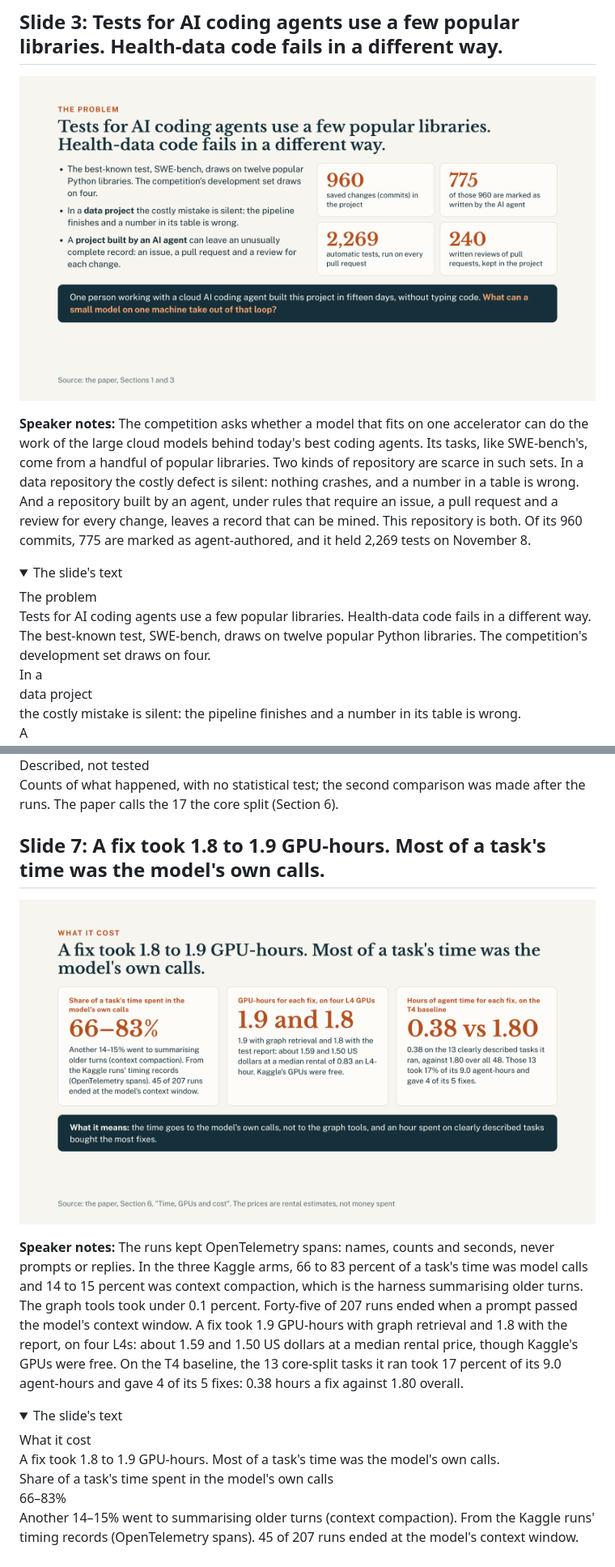
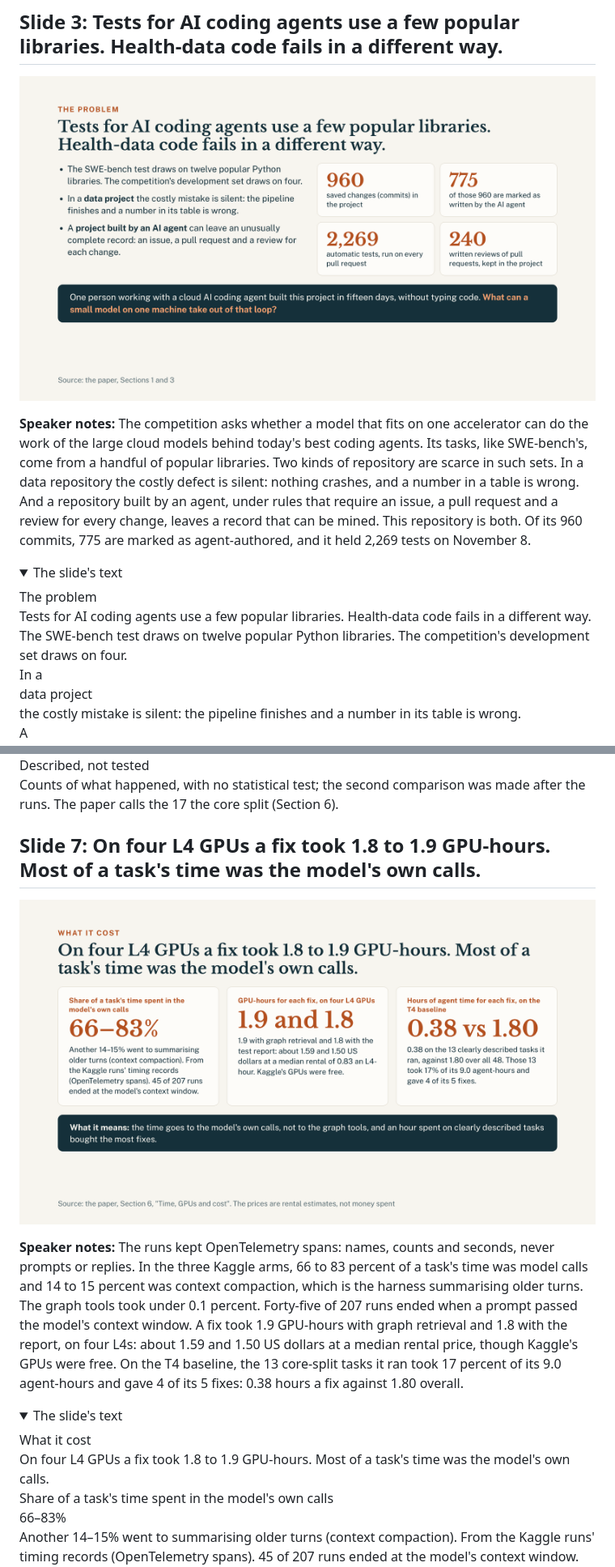
Before and after one commit to healthtransformationlab/gemma-developer-agent, a Markdown page: docs/pitch/full_text_and_notes.md, 2 parts joined by grey strips. Shown at 81% size. Drawn GitHub-style; pictures changed too: docs/pitch/img/03-problem.png, docs/pitch/img/07-cost.png; folded sections open.

Commit message:
Drop an unsourced superlative and give the cost title its scope
The problem slide called SWE-bench "the best-known test", which the paper
does not say. The cost slide's title gave the GPU-hours for a fix without
saying they are the four-L4 runs'; on the A100 a fix took less.

Refs #75

Co-Authored-By: Claude Fable 5.2 <noreply@anthropic.com>
Claude-Session: https://claude.ai/code/session_01MiKEPcueiXhF8aAYN3arWY

```diff
--- a/docs/pitch/full_text_and_notes.md
+++ b/docs/pitch/full_text_and_notes.md
@@ -65,7 +65,7 @@ A personal project: no partner has been contacted
 
 The problem
 Tests for AI coding agents use a few popular libraries. Health-data code fails in a different way.
-The best-known test, SWE-bench, draws on twelve popular Python libraries. The competition's development set draws on four.
+The SWE-bench test draws on twelve popular Python libraries. The competition's development set draws on four.
 In a
 data project
 the costly mistake is silent: the pipeline finishes and a number in its table is wrong.
@@ -168,5 +168,5 @@ Counts of what happened, with no statistical test; the second comparison was mad
 
 </details>
 
-## Slide 7: A fix took 1.8 to 1.9 GPU-hours. Most of a task's time was the model's own calls.
+## Slide 7: On four L4 GPUs a fix took 1.8 to 1.9 GPU-hours. Most of a task's time was the model's own calls.
 
@@ -177,7 +177,7 @@ Counts of what happened, with no statistical test; the second comparison was mad
 <details><summary>The slide's text</summary>
 
 What it cost
-A fix took 1.8 to 1.9 GPU-hours. Most of a task's time was the model's own calls.
+On four L4 GPUs a fix took 1.8 to 1.9 GPU-hours. Most of a task's time was the model's own calls.
 Share of a task's time spent in the model's own calls
 66–83%
 Another 14–15% went to summarising older turns (context compaction). From the Kaggle runs' timing records (OpenTelemetry spans). 45 of 207 runs ended at the model's context window.
```
Also changed, not shown: other parts of docs/pitch/full_text_and_notes.md (+1 -1 lines), 5 other files.
